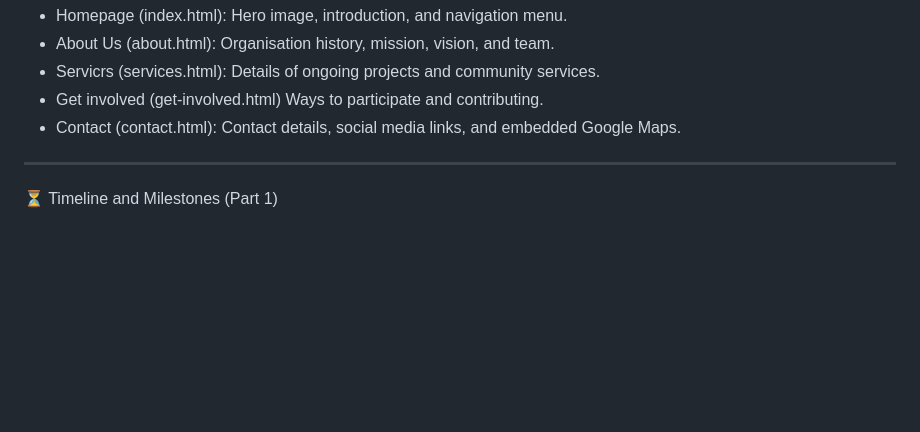
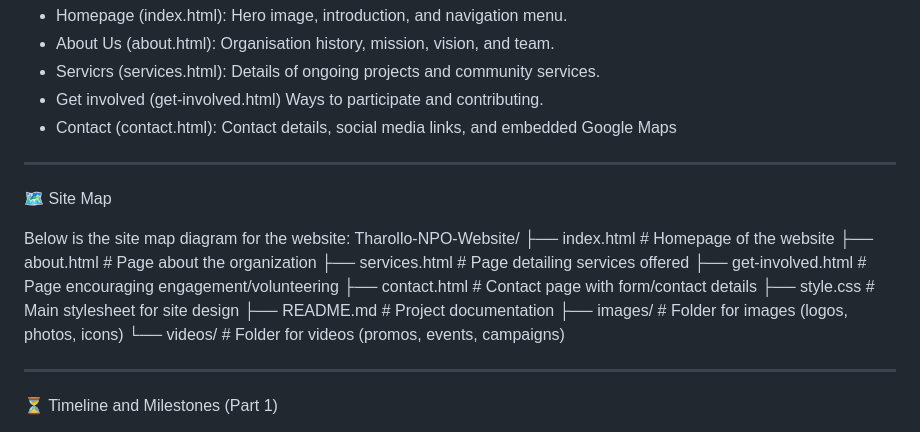
Before and after one commit to Sekgatla/ST10483706-WEDE5020-POE-1-and-2, a Markdown page: README.md, the part around the change. Rendered like a GitHub page; blank space fills up the shorter version.

Commit message:
Update README.md
Signed-off-by: Sekgatla <glenthabelomanubi@gmail.com>

```diff
--- a/README.md
+++ b/README.md
@@ -32,7 +32,29 @@ The website will consist of the following core pages:
 - About Us (about.html): Organisation history, mission, vision, and team.
 - Servicrs (services.html): Details of ongoing projects and community services.
 - Get involved (get-involved.html) Ways  to participate and contributing.
-- Contact (contact.html): Contact details, social media links, and embedded Google Maps.
+- Contact (contact.html): Contact details, social media links, and embedded Google Maps
+
+
+---
+
+🗺️ Site Map
+
+Below is the site map diagram for the website:
+Tharollo-NPO-Website/
+├── index.html            # Homepage of the website
+├── about.html            # Page about the organization
+├── services.html         # Page detailing services offered
+├── get-involved.html     # Page encouraging engagement/volunteering
+├── contact.html          # Contact page with form/contact details
+├── style.css             # Main stylesheet for site design
+├── README.md             # Project documentation
+├── images/               # Folder for images (logos, photos, icons)
+└── videos/               # Folder for videos (promos, events, campaigns)
+
+
+
+
+
 
 
 ---
```
